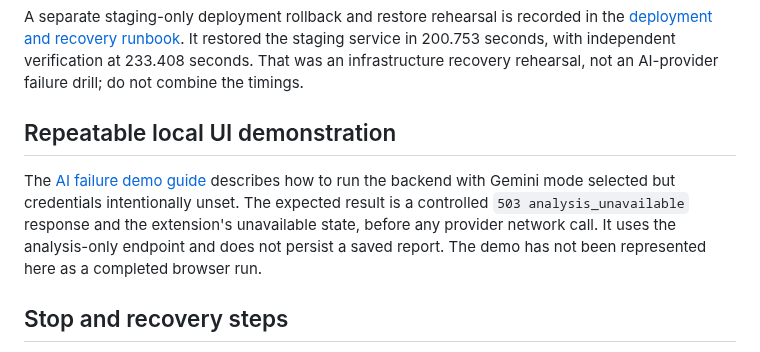
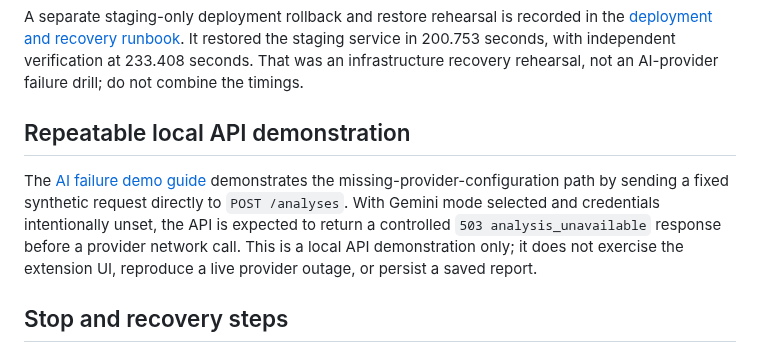
Before and after one commit to kendshhh/PhishLens, a Markdown page: docs/devops/ai-failure-drill-evidence-2026-11-04.md, the part around one of its changes. Drawn GitHub-style.

Commit message:
docs: clarify failure demo is a direct API request

```diff
--- a/docs/devops/ai-failure-drill-evidence-2026-11-04.md
+++ b/docs/devops/ai-failure-drill-evidence-2026-11-04.md
@@ -31,9 +31,9 @@ The simulated checks cover the supported unavailable, timeout, quota, malformed-
 
 A separate staging-only deployment rollback and restore rehearsal is recorded in the [deployment and recovery runbook](runbook.md). It restored the staging service in 200.753 seconds, with independent verification at 233.408 seconds. That was an infrastructure recovery rehearsal, not an AI-provider failure drill; do not combine the timings.
 
-## Repeatable local UI demonstration
+## Repeatable local API demonstration
 
-The [AI failure demo guide](../ai-failure-demo.md) describes how to run the backend with Gemini mode selected but credentials intentionally unset. The expected result is a controlled `503 analysis_unavailable` response and the extension's unavailable state, before any provider network call. It uses the analysis-only endpoint and does not persist a saved report. The demo has not been represented here as a completed browser run.
+The [AI failure demo guide](../ai-failure-demo.md) demonstrates the missing-provider-configuration path by sending a fixed synthetic request directly to `POST /analyses`. With Gemini mode selected and credentials intentionally unset, the API is expected to return a controlled `503 analysis_unavailable` response before a provider network call. This is a local API demonstration only; it does not exercise the extension UI, reproduce a live provider outage, or persist a saved report.
 
 ## Stop and recovery steps
 
```
Also changed, not shown: other parts of docs/devops/ai-failure-drill-evidence-2026-11-04.md (+0 -2 lines).
